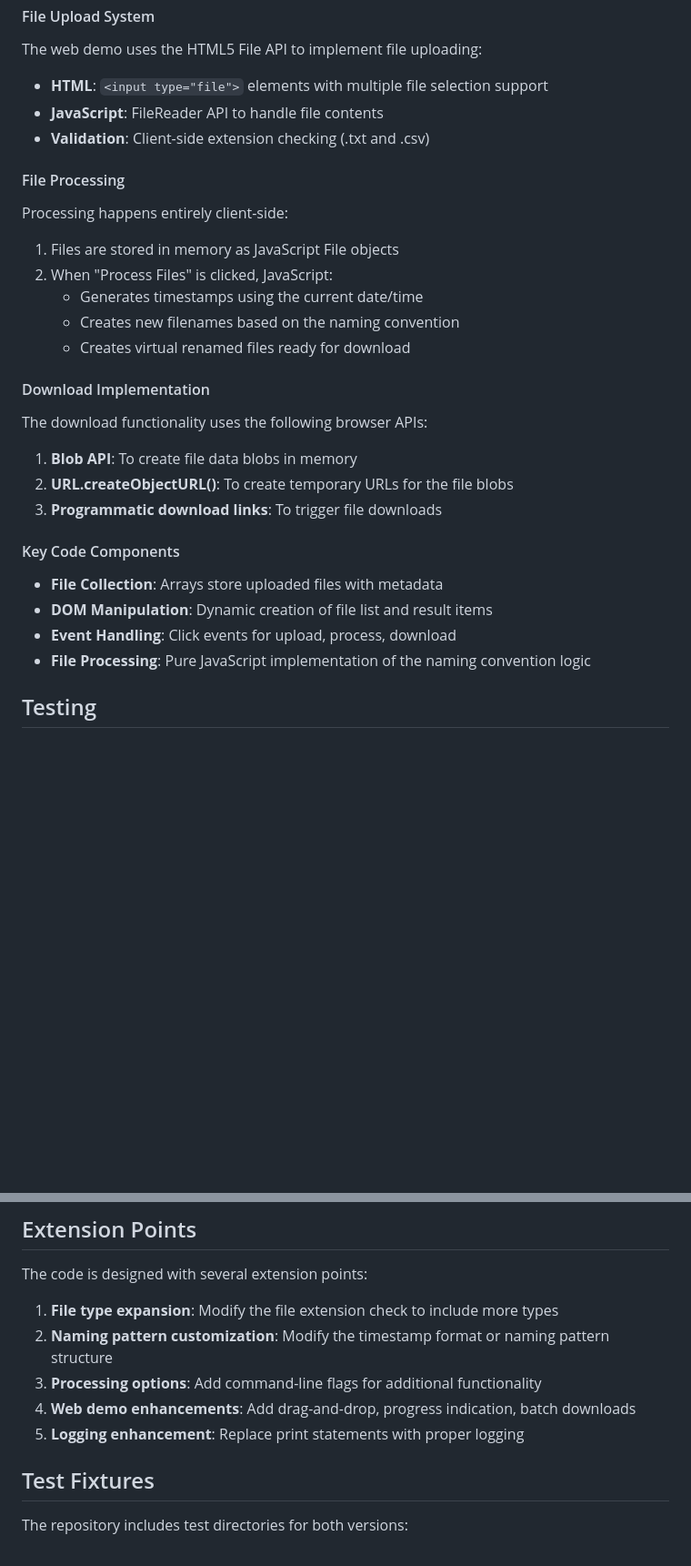
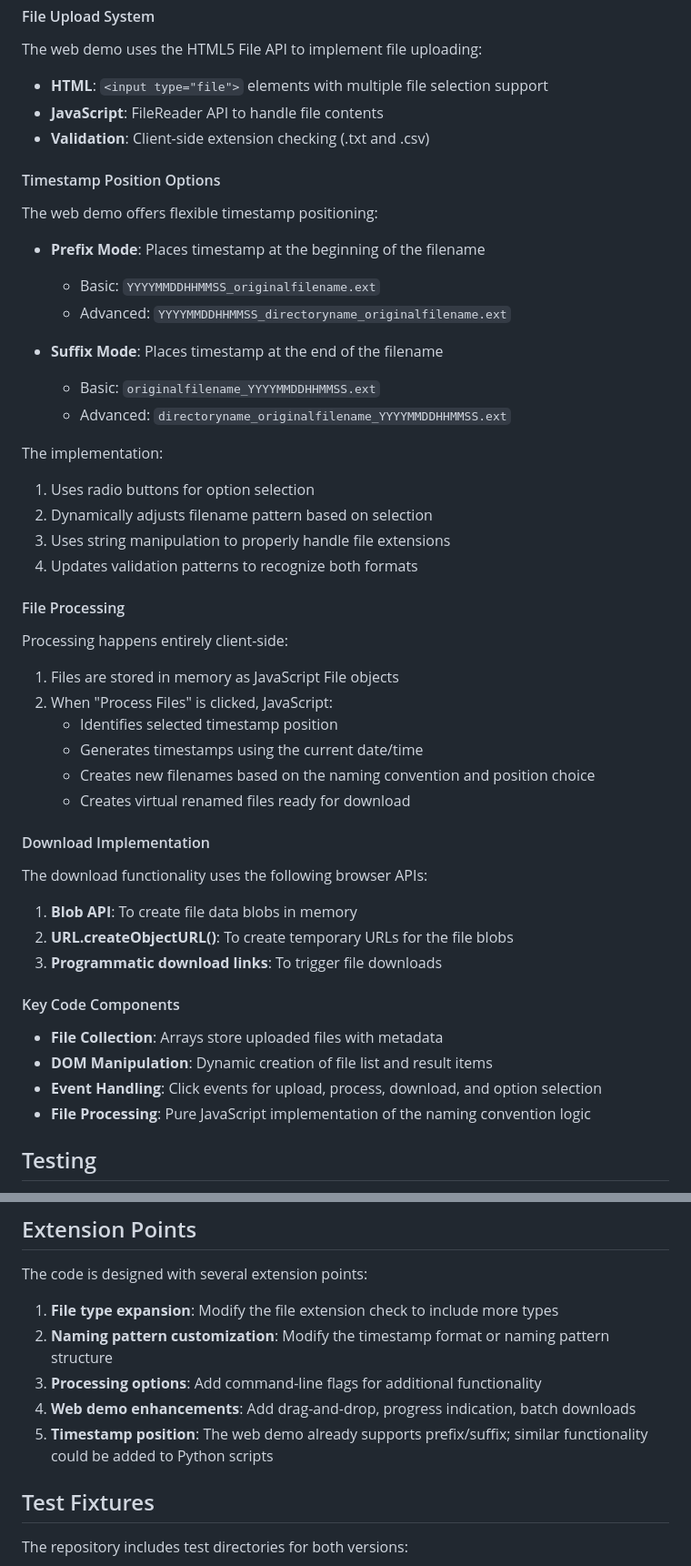
Before and after one commit to deepspace92/namingConventionProject, a Markdown page: DOCUMENTATION.md, 2 parts joined by grey strips. Shown: that part at 91% size. Drawn GitHub-style; blank space fills up the shorter version.

```diff
--- a/DOCUMENTATION.md
+++ b/DOCUMENTATION.md
@@ -66,14 +66,33 @@ The web demo uses the HTML5 File API to implement file uploading:
 - **JavaScript**: FileReader API to handle file contents
 - **Validation**: Client-side extension checking (.txt and .csv)
 
+#### Timestamp Position Options
+
+The web demo offers flexible timestamp positioning:
+
+- **Prefix Mode**: Places timestamp at the beginning of the filename
+  - Basic: `YYYYMMDDHHMMSS_originalfilename.ext`
+  - Advanced: `YYYYMMDDHHMMSS_directoryname_originalfilename.ext`
+
+- **Suffix Mode**: Places timestamp at the end of the filename
+  - Basic: `originalfilename_YYYYMMDDHHMMSS.ext`
+  - Advanced: `directoryname_originalfilename_YYYYMMDDHHMMSS.ext`
+
+The implementation:
+1. Uses radio buttons for option selection
+2. Dynamically adjusts filename pattern based on selection
+3. Uses string manipulation to properly handle file extensions
+4. Updates validation patterns to recognize both formats
+
 #### File Processing
 
 Processing happens entirely client-side:
 
 1. Files are stored in memory as JavaScript File objects
 2. When "Process Files" is clicked, JavaScript:
+   - Identifies selected timestamp position
    - Generates timestamps using the current date/time
-   - Creates new filenames based on the naming convention
+   - Creates new filenames based on the naming convention and position choice
    - Creates virtual renamed files ready for download
 
 #### Download Implementation
@@ -88,7 +107,7 @@ The download functionality uses the following browser APIs:
 
 - **File Collection**: Arrays store uploaded files with metadata
 - **DOM Manipulation**: Dynamic creation of file list and result items
-- **Event Handling**: Click events for upload, process, download
+- **Event Handling**: Click events for upload, process, download, and option selection
 - **File Processing**: Pure JavaScript implementation of the naming convention logic
 
 ## Testing
@@ -139,7 +172,7 @@ The code is designed with several extension points:
 2. **Naming pattern customization**: Modify the timestamp format or naming pattern structure
 3. **Processing options**: Add command-line flags for additional functionality
 4. **Web demo enhancements**: Add drag-and-drop, progress indication, batch downloads
-5. **Logging enhancement**: Replace print statements with proper logging
+5. **Timestamp position**: The web demo already supports prefix/suffix; similar functionality could be added to Python scripts
 
 ## Test Fixtures
 
```
Also changed, not shown: other parts of DOCUMENTATION.md (+14 -0 lines), README.md (+20 -6 lines).
